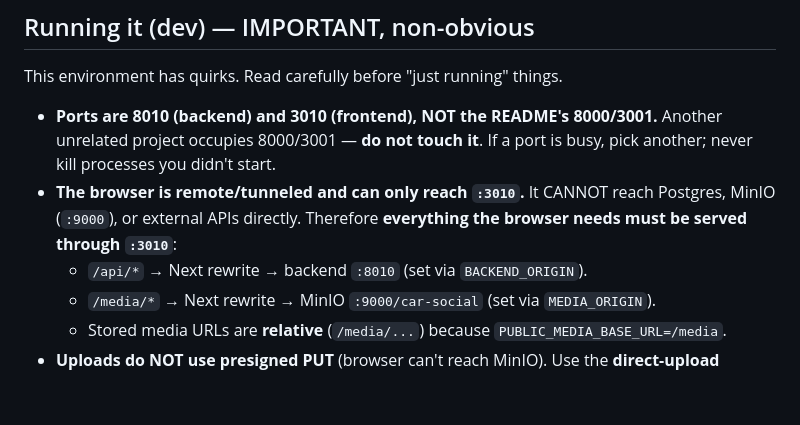
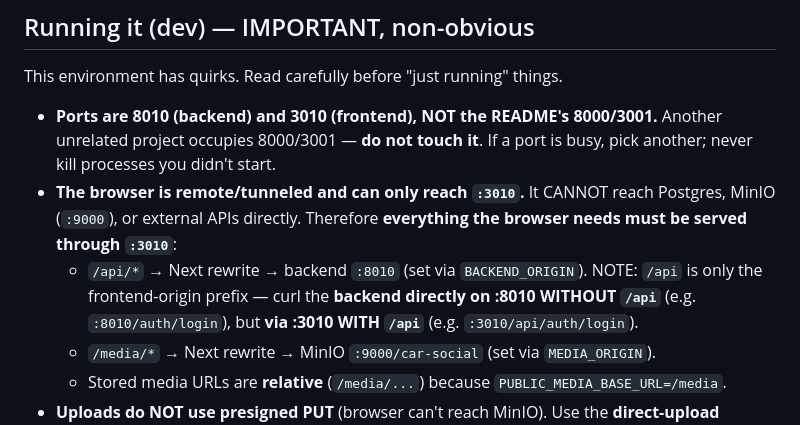
Before and after one commit to joseprupi/mygarage, a Markdown page: plan/ARCHITECTURE.md, the part around the change. GitHub-like rendering; blank space fills up the shorter version.

Commit message:
docs: clarify /api prefix is frontend-only (backend :8010 has no /api)
Co-Authored-By: Claude Opus 4.8 <noreply@anthropic.com>

```diff
--- a/plan/ARCHITECTURE.md
+++ b/plan/ARCHITECTURE.md
@@ -33,7 +33,7 @@ This environment has quirks. Read carefully before "just running" things.
 
 - **Ports are 8010 (backend) and 3010 (frontend), NOT the README's 8000/3001.** Another unrelated project occupies 8000/3001 — **do not touch it**. If a port is busy, pick another; never kill processes you didn't start.
 - **The browser is remote/tunneled and can only reach `:3010`.** It CANNOT reach Postgres, MinIO (`:9000`), or external APIs directly. Therefore **everything the browser needs must be served through `:3010`**:
-  - `/api/*` → Next rewrite → backend `:8010` (set via `BACKEND_ORIGIN`).
+  - `/api/*` → Next rewrite → backend `:8010` (set via `BACKEND_ORIGIN`). NOTE: `/api` is only the frontend-origin prefix — curl the **backend directly on :8010 WITHOUT `/api`** (e.g. `:8010/auth/login`), but **via :3010 WITH `/api`** (e.g. `:3010/api/auth/login`).
   - `/media/*` → Next rewrite → MinIO `:9000/car-social` (set via `MEDIA_ORIGIN`).
   - Stored media URLs are **relative** (`/media/...`) because `PUBLIC_MEDIA_BASE_URL=/media`.
 - **Uploads do NOT use presigned PUT** (browser can't reach MinIO). Use the **direct-upload** endpoint `POST /media/upload` which streams through the backend. `ImageUploader` already does this.
```
